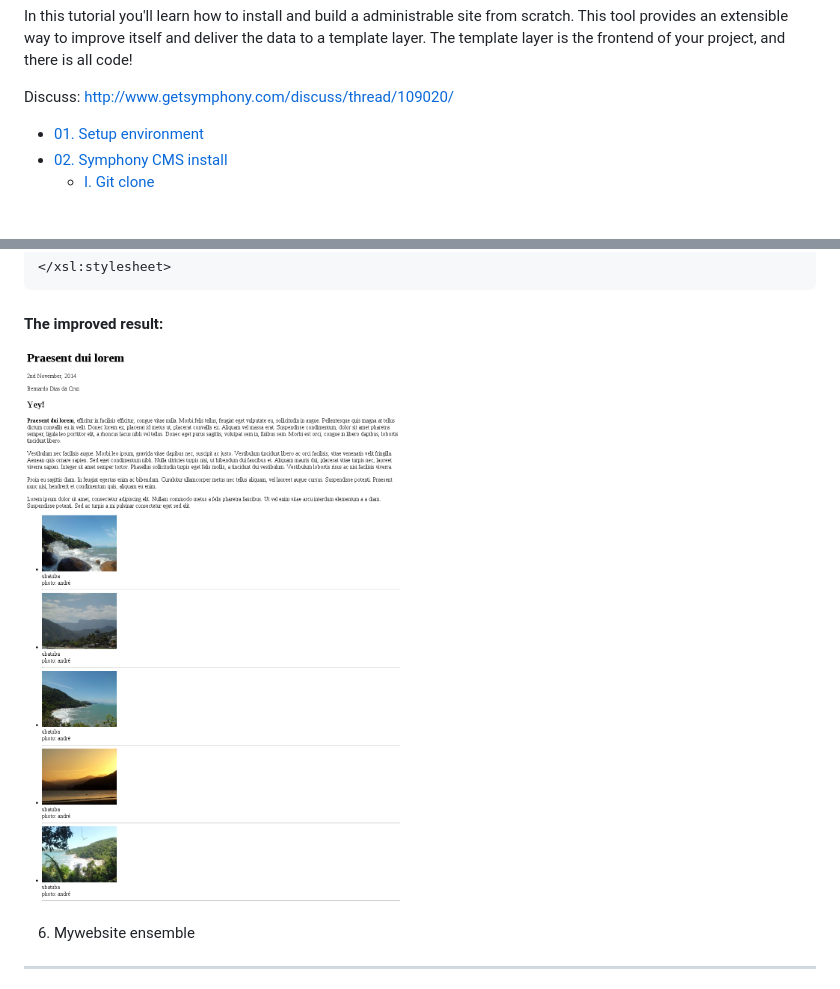
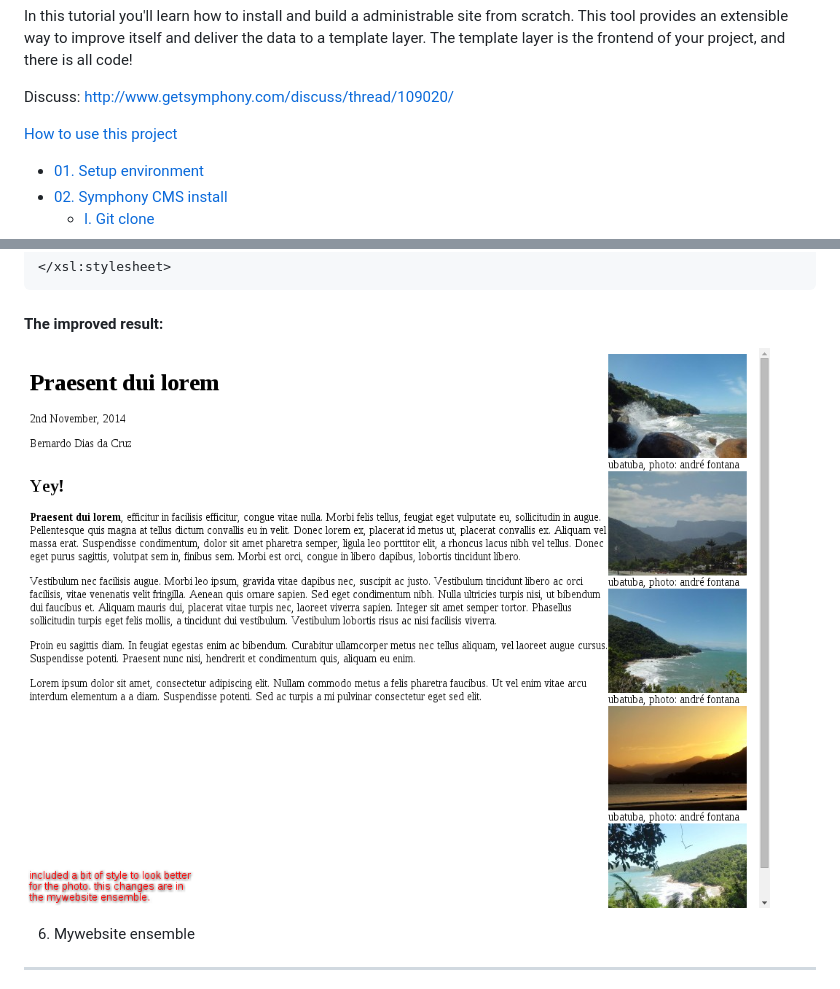
Before and after one commit to x-team/symphony-tutorial, a Markdown page: README.md, 2 parts joined by grey strips. GitHub-like rendering; pictures changed too: screenshots/29-news-improved-result.png; blank space fills up the shorter version.

```diff
--- a/README.md
+++ b/README.md
@@ -4,6 +4,8 @@ PHP Content Management System
 In this tutorial you'll learn how to install and build a administrable site from scratch. This tool provides an extensible way to improve itself and deliver the data to a template layer. The template layer is the frontend of your project, and there is all code!
 
 Discuss: http://www.getsymphony.com/discuss/thread/109020/
+
+[How to use this project](#07-your-turn)
 
 - [01. Setup environment](#01-setup-environment)
 - [02. Symphony CMS install](#02-symphony-cms-install)
```
Also changed, not shown: pt-br.md (+17 -16 lines), 2 other files.
